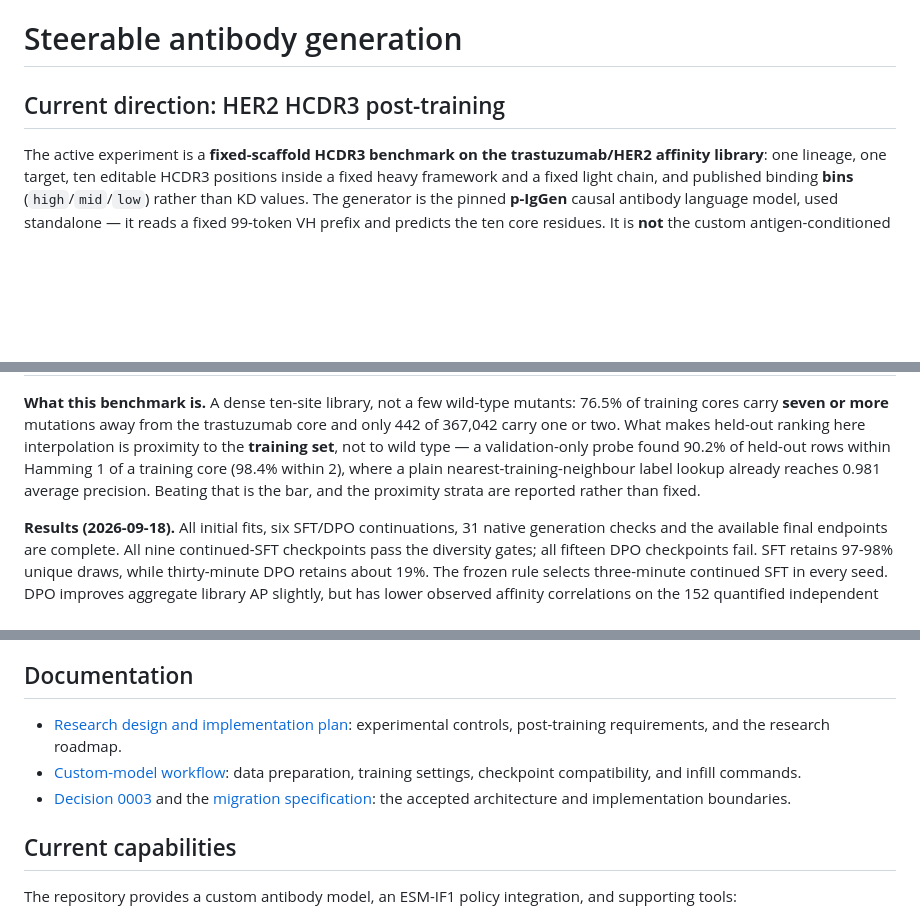
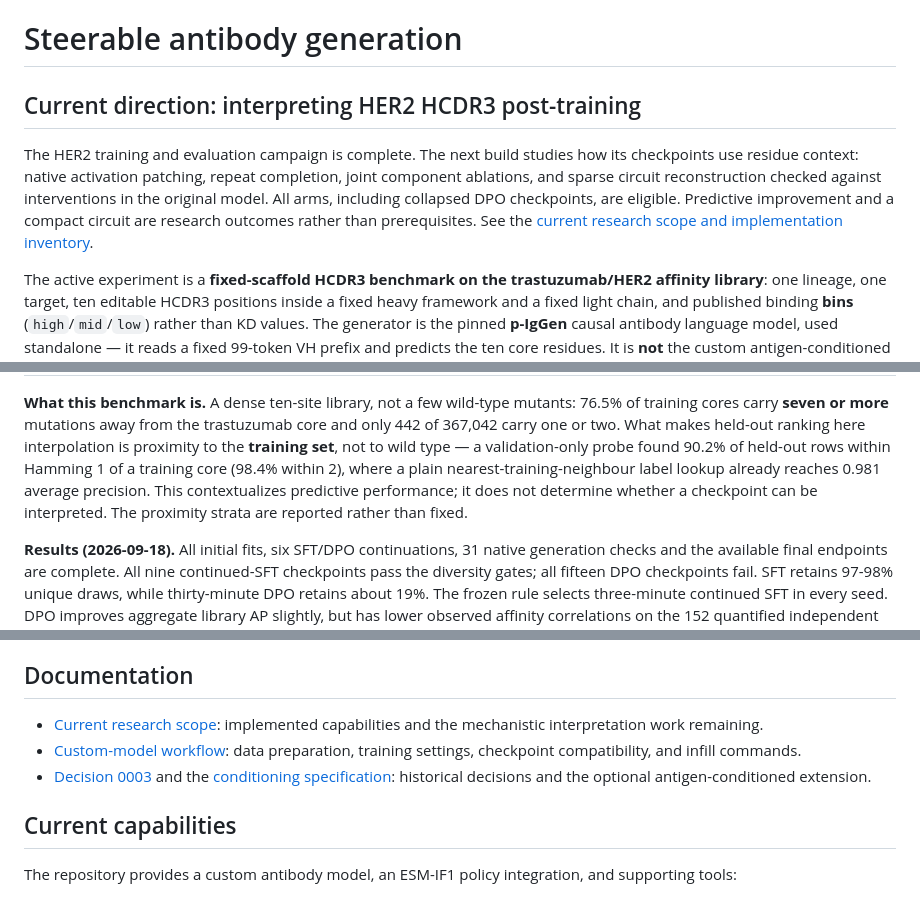
Before and after one commit to MaxWZhuang/steerable-antibody-gen, a Markdown page: README.md, 3 parts joined by grey strips. GitHub-like rendering; blank space fills up the shorter version.

Commit message:
updated docs and created mech interp steering plan

```diff
--- a/README.md
+++ b/README.md
@@ -1,6 +1,14 @@
 # Steerable antibody generation
 
-## Current direction: HER2 HCDR3 post-training
+## Current direction: interpreting HER2 HCDR3 post-training
+
+The HER2 training and evaluation campaign is complete. The next build studies
+how its checkpoints use residue context: native activation patching, repeat
+completion, joint component ablations, and sparse circuit reconstruction checked
+against interventions in the original model. All arms, including collapsed DPO
+checkpoints, are eligible. Predictive improvement and a compact circuit are
+research outcomes rather than prerequisites. See the
+[current research scope and implementation inventory](reference/research-design.md).
 
 The active experiment is a **fixed-scaffold HCDR3 benchmark on the
 trastuzumab/HER2 affinity library**: one lineage, one target, ten editable HCDR3
@@ -27,8 +35,9 @@ trastuzumab core and only 442 of 367,042 carry one or two. What makes held-out
 ranking here interpolation is proximity to the **training set**, not to wild
 type — a validation-only probe found 90.2% of held-out rows within Hamming 1 of a
 training core (98.4% within 2), where a plain nearest-training-neighbour label
-lookup already reaches 0.981 average precision. Beating that is the bar, and the
-proximity strata are reported rather than fixed.
+lookup already reaches 0.981 average precision. This contextualizes predictive
+performance; it does not determine whether a checkpoint can be interpreted.
+The proximity strata are reported rather than fixed.
 
 **Results (2026-09-18).** All initial fits, six SFT/DPO continuations, 31 native
 generation checks and the available final endpoints are complete. All nine
@@ -157,13 +166,13 @@ guided sampler visits. Sparse internal features are a later diagnostic option.
 
 ## Documentation
 
-- [Research design and implementation plan](reference/research-design.md):
-  experimental controls, post-training requirements, and the research roadmap.
+- [Current research scope](reference/research-design.md):
+  implemented capabilities and the mechanistic interpretation work remaining.
 - [Custom-model workflow](reference/custom-model-workflow.md):
   data preparation, training settings, checkpoint compatibility, and infill commands.
 - [Decision 0003](specs/decisions/0003-pretrained-conditioned-policy.md) and the
-  [migration specification](specs/pretrained_conditioned_policy.md):
-  the accepted architecture and implementation boundaries.
+  [conditioning specification](specs/pretrained_conditioned_policy.md):
+  historical decisions and the optional antigen-conditioned extension.
 
 ## Current capabilities
 
```
Also changed, not shown: other parts of README.md (+2 -2 lines), specs/benchmarks/README.md (+1 -1 lines).
